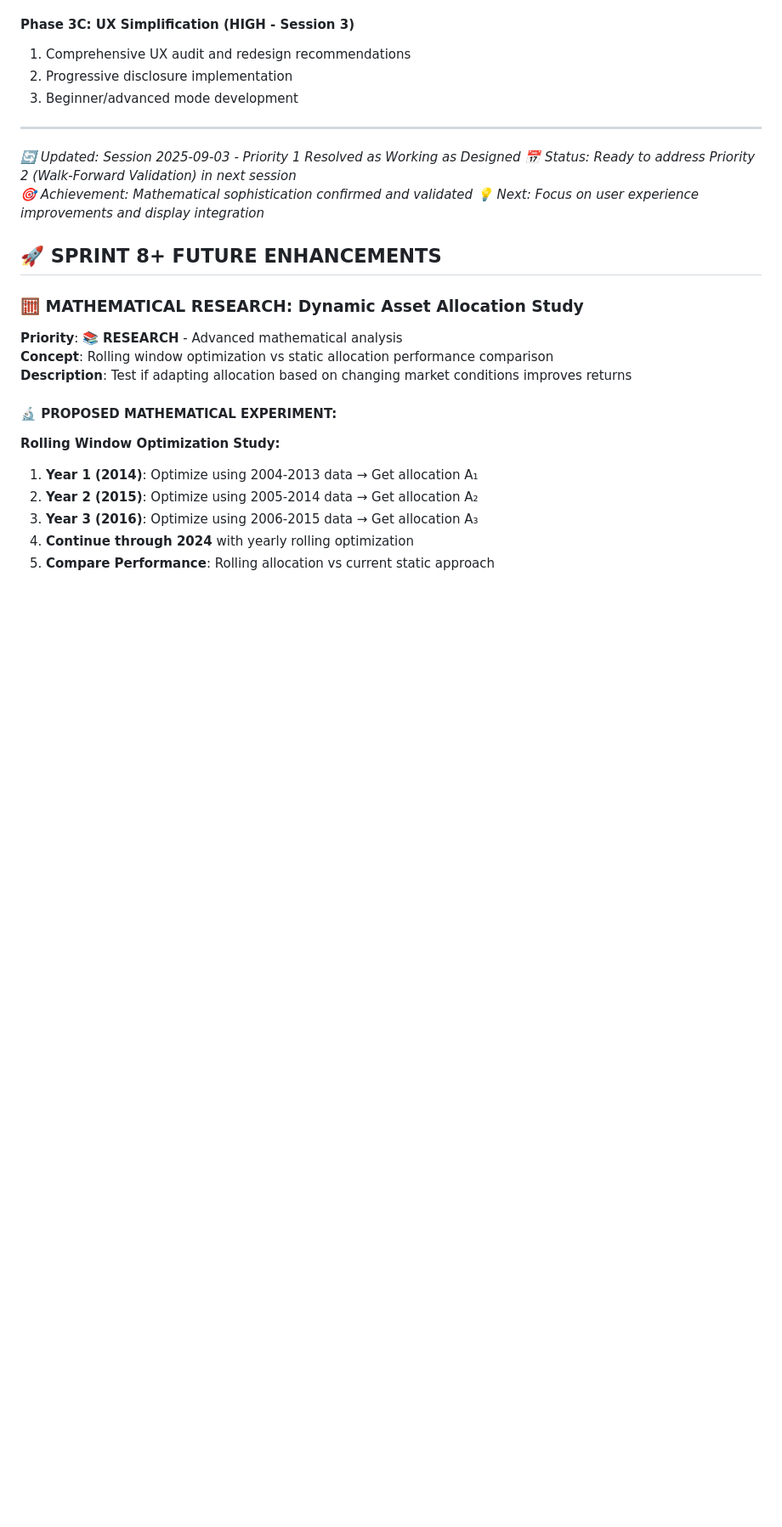
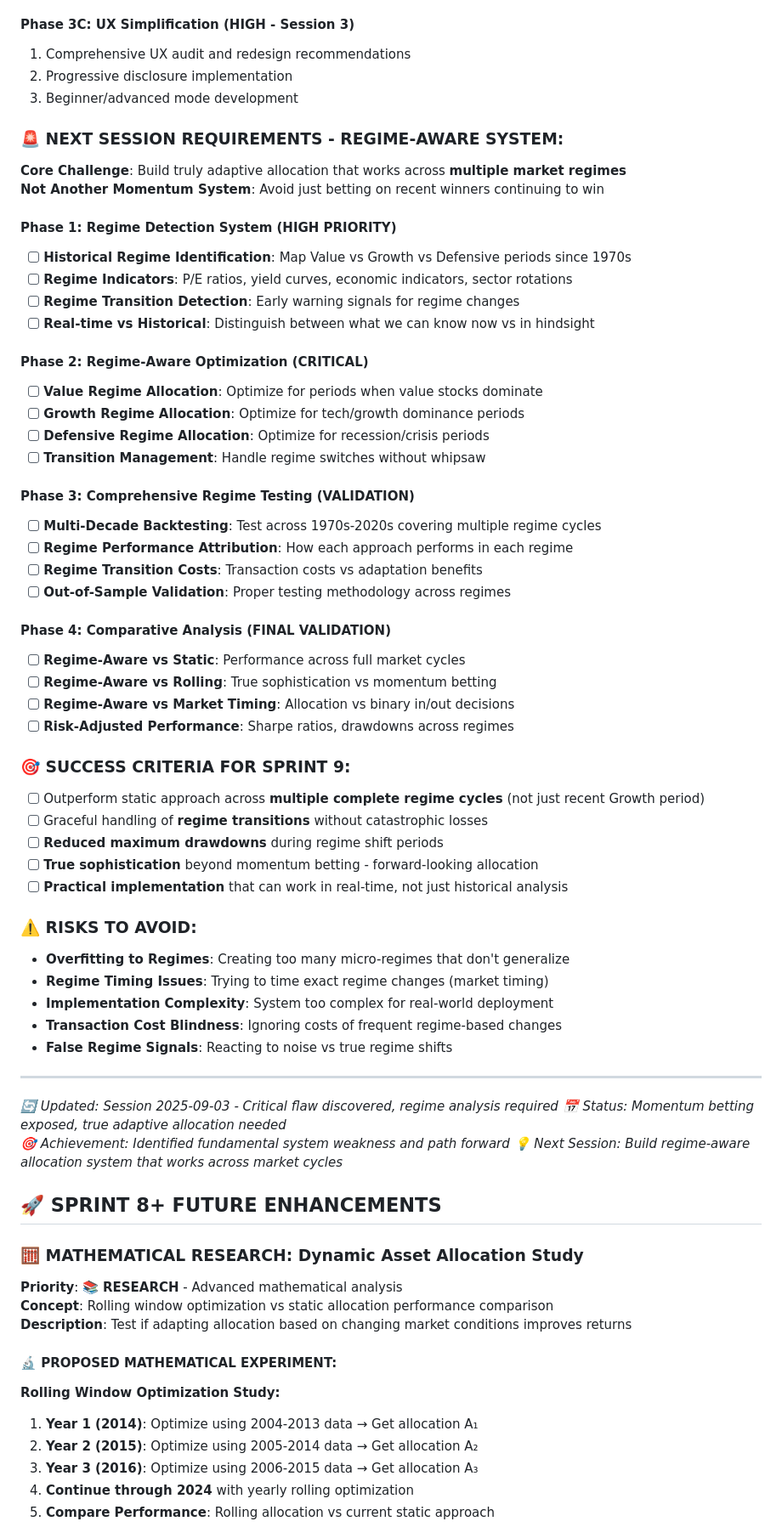
Before and after one commit to ashishgupt/backtesting, a Markdown page: todo.md, the part around the change printed below. Shown: that part at 85% size. GitHub-like rendering; blank space fills up the shorter version.

```diff
--- a/todo.md
+++ b/todo.md
@@ -291,11 +289,55 @@
 2. Progressive disclosure implementation
 3. Beginner/advanced mode development
 
+
+### **🚨 NEXT SESSION REQUIREMENTS - REGIME-AWARE SYSTEM:**
+
+**Core Challenge**: Build truly adaptive allocation that works across **multiple market regimes**
+**Not Another Momentum System**: Avoid just betting on recent winners continuing to win
+
+#### **Phase 1: Regime Detection System** (HIGH PRIORITY)
+- [ ] **Historical Regime Identification**: Map Value vs Growth vs Defensive periods since 1970s
+- [ ] **Regime Indicators**: P/E ratios, yield curves, economic indicators, sector rotations
+- [ ] **Regime Transition Detection**: Early warning signals for regime changes
+- [ ] **Real-time vs Historical**: Distinguish between what we can know now vs in hindsight
+
+#### **Phase 2: Regime-Aware Optimization** (CRITICAL)
+- [ ] **Value Regime Allocation**: Optimize for periods when value stocks dominate
+- [ ] **Growth Regime Allocation**: Optimize for tech/growth dominance periods
+- [ ] **Defensive Regime Allocation**: Optimize for recession/crisis periods
+- [ ] **Transition Management**: Handle regime switches without whipsaw
+
+#### **Phase 3: Comprehensive Regime Testing** (VALIDATION)
+- [ ] **Multi-Decade Backtesting**: Test across 1970s-2020s covering multiple regime cycles
+- [ ] **Regime Performance Attribution**: How each approach performs in each regime
+- [ ] **Regime Transition Costs**: Transaction costs vs adaptation benefits
+- [ ] **Out-of-Sample Validation**: Proper testing methodology across regimes
+
+#### **Phase 4: Comparative Analysis** (FINAL VALIDATION)
+- [ ] **Regime-Aware vs Static**: Performance across full market cycles
+- [ ] **Regime-Aware vs Rolling**: True sophistication vs momentum betting
+- [ ] **Regime-Aware vs Market Timing**: Allocation vs binary in/out decisions
+- [ ] **Risk-Adjusted Performance**: Sharpe ratios, drawdowns across regimes
+
+### **🎯 SUCCESS CRITERIA FOR SPRINT 9:**
+- [ ] Outperform static approach across **multiple complete regime cycles** (not just recent Growth period)
+- [ ] Graceful handling of **regime transitions** without catastrophic losses
+- [ ] **Reduced maximum drawdowns** during regime shift periods
+- [ ] **True sophistication** beyond momentum betting - forward-looking allocation
+- [ ] **Practical implementation** that can work in real-time, not just historical analysis
+
+### **⚠️ RISKS TO AVOID:**
+- **Overfitting to Regimes**: Creating too many micro-regimes that don't generalize
+- **Regime Timing Issues**: Trying to time exact regime changes (market timing)
+- **Implementation Complexity**: System too complex for real-world deployment
+- **Transaction Cost Blindness**: Ignoring costs of frequent regime-based changes
+- **False Regime Signals**: Reacting to noise vs true regime shifts
+
 ---
-*🔄 Updated: Session 2025-09-03 - Priority 1 Resolved as Working as Designed*
-*📅 Status: Ready to address Priority 2 (Walk-Forward Validation) in next session*
-*🎯 Achievement: Mathematical sophistication confirmed and validated*
-*💡 Next: Focus on user experience improvements and display integration*
+*🔄 Updated: Session 2025-09-03 - Critical flaw discovered, regime analysis required*
+*📅 Status: Momentum betting exposed, true adaptive allocation needed*
+*🎯 Achievement: Identified fundamental system weakness and path forward*
+*💡 Next Session: Build regime-aware allocation system that works across market cycles*
 
 ## 🚀 **SPRINT 8+ FUTURE ENHANCEMENTS**
 
```
Also changed, not shown: other parts of todo.md (+24 -26 lines), session-context.md (+49 -20 lines), technical-reference.md (+28 -1 lines).
